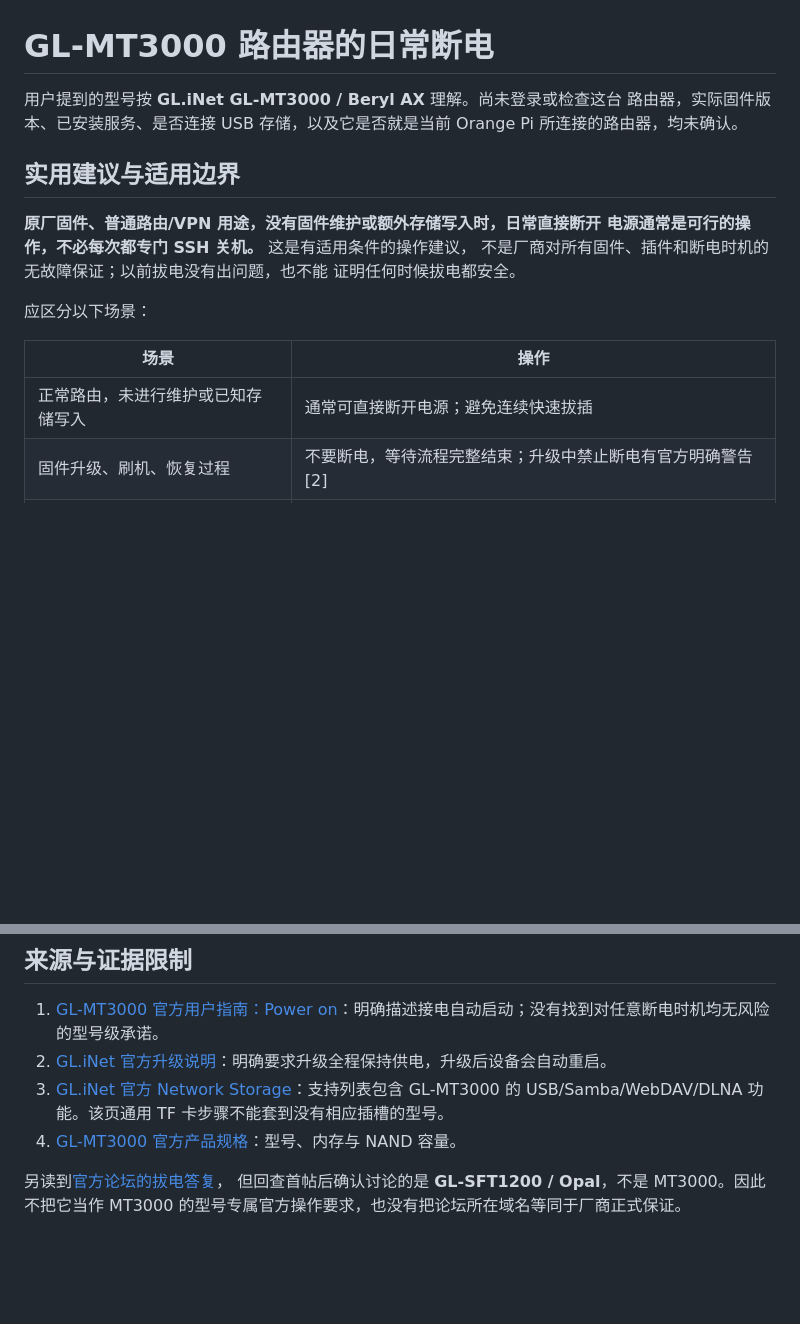
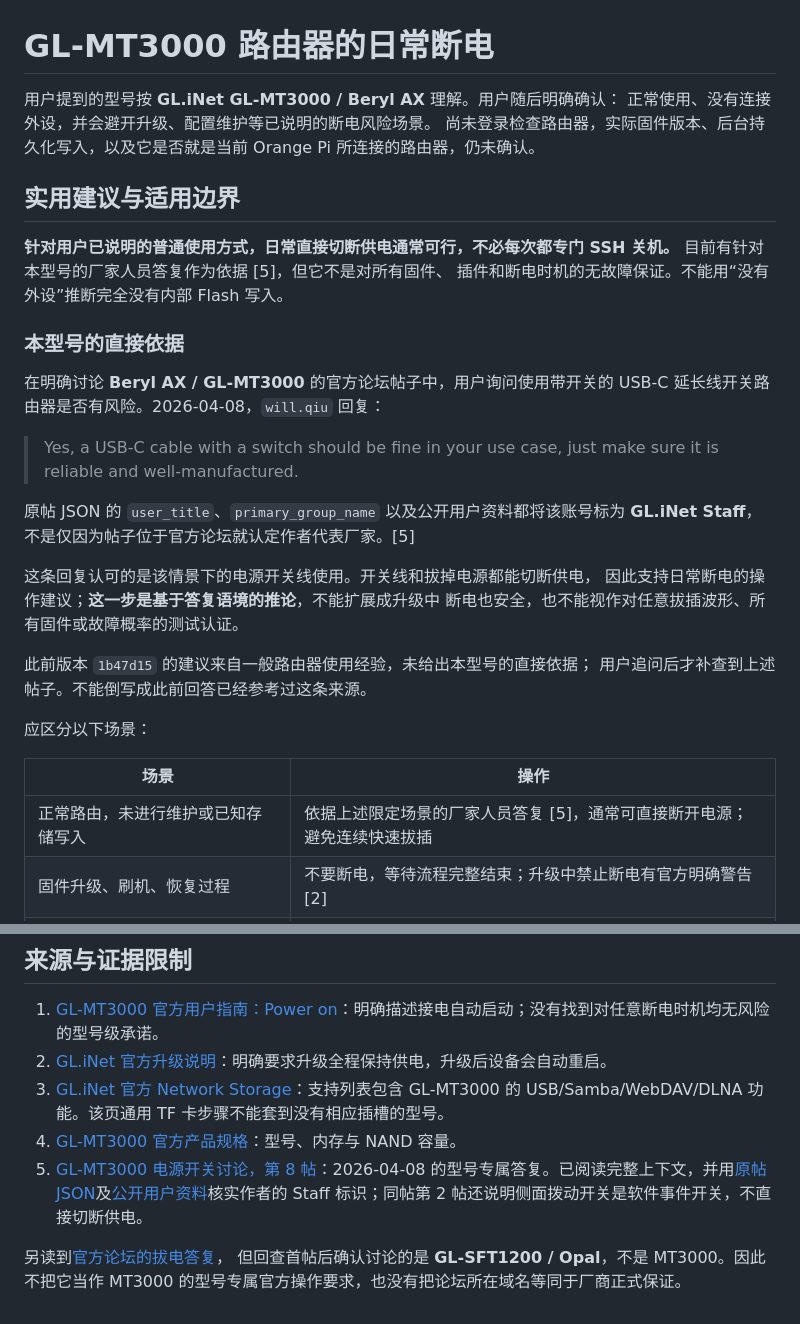
Before and after one commit to tr-nc/plantctl, a Markdown page: docs/gl-mt3000-power-off.md, 2 parts joined by grey strips. Rendered like a GitHub page; blank space fills up the shorter version.

Commit message:
clarify evidence for mt3000 power-off guidance

```diff
--- a/docs/gl-mt3000-power-off.md
+++ b/docs/gl-mt3000-power-off.md
@@ -1,21 +1,38 @@
 # GL-MT3000 路由器的日常断电
 
-用户提到的型号按 **GL.iNet GL-MT3000 / Beryl AX** 理解。尚未登录或检查这台
-路由器，实际固件版本、已安装服务、是否连接 USB 存储，以及它是否就是当前
-Orange Pi 所连接的路由器，均未确认。
+用户提到的型号按 **GL.iNet GL-MT3000 / Beryl AX** 理解。用户随后明确确认：
+正常使用、没有连接外设，并会避开升级、配置维护等已说明的断电风险场景。
+尚未登录检查路由器，实际固件版本、后台持久化写入，以及它是否就是当前
+Orange Pi 所连接的路由器，仍未确认。
 
 ## 实用建议与适用边界
 
-**原厂固件、普通路由/VPN 用途，没有固件维护或额外存储写入时，日常直接断开
-电源通常是可行的操作，不必每次都专门 SSH 关机。** 这是有适用条件的操作建议，
-不是厂商对所有固件、插件和断电时机的无故障保证；以前拔电没有出问题，也不能
-证明任何时候拔电都安全。
+**针对用户已说明的普通使用方式，日常直接切断供电通常可行，不必每次都专门
+SSH 关机。** 目前有针对本型号的厂家人员答复作为依据 [5]，但它不是对所有固件、
+插件和断电时机的无故障保证。不能用“没有外设”推断完全没有内部 Flash 写入。
+
+### 本型号的直接依据
+
+在明确讨论 **Beryl AX / GL-MT3000** 的官方论坛帖子中，用户询问使用带开关的
+USB-C 延长线开关路由器是否有风险。2026-04-08，`will.qiu` 回复：
+
+> Yes, a USB-C cable with a switch should be fine in your use case, just make sure it is reliable and well-manufactured.
+
+原帖 JSON 的 `user_title`、`primary_group_name` 以及公开用户资料都将该账号标为
+**GL.iNet Staff**，不是仅因为帖子位于官方论坛就认定作者代表厂家。[5]
+
+这条回复认可的是该情景下的电源开关线使用。开关线和拔掉电源都能切断供电，
+因此支持日常断电的操作建议；**这一步是基于答复语境的推论**，不能扩展成升级中
+断电也安全，也不能视作对任意拔插波形、所有固件或故障概率的测试认证。
+
+此前版本 `1b47d15` 的建议来自一般路由器使用经验，未给出本型号的直接依据；
+用户追问后才补查到上述帖子。不能倒写成此前回答已经参考过这条来源。
 
 应区分以下场景：
 
 | 场景 | 操作 |
 | --- | --- |
-| 正常路由，未进行维护或已知存储写入 | 通常可直接断开电源；避免连续快速拔插 |
+| 正常路由，未进行维护或已知存储写入 | 依据上述限定场景的厂家人员答复 [5]，通常可直接断开电源；避免连续快速拔插 |
 | 固件升级、刷机、恢复过程 | 不要断电，等待流程完整结束；升级中禁止断电有官方明确警告 [2] |
 | 刚保存设置、安装插件 | 等待保存/安装及相关重启完成后再断电；固定等待几秒不代表所有写入都完成 |
 | USB 硬盘、U 盘共享、下载、数据库等写入 | 先停止写入服务、安全卸载存储，再断电；不能照搬仅做路由时的建议 |
@@ -57,6 +74,7 @@ GL-MT3000 支持 USB 网络存储，不能因为它是“路由器”就忽略
 2. [GL.iNet 官方升级说明](https://docs.gl-inet.com/router/en/4/interface_guide/upgrade/)：明确要求升级全程保持供电，升级后设备会自动重启。
 3. [GL.iNet 官方 Network Storage](https://docs.gl-inet.com/router/en/4/interface_guide/network_storage/)：支持列表包含 GL-MT3000 的 USB/Samba/WebDAV/DLNA 功能。该页通用 TF 卡步骤不能套到没有相应插槽的型号。
 4. [GL-MT3000 官方产品规格](https://www.gl-inet.com/products/gl-mt3000/)：型号、内存与 NAND 容量。
+5. [GL-MT3000 电源开关讨论，第 8 帖](https://forum.gl-inet.com/t/beryl-ax-gl-mt3000-how-to-get-the-toggle-button-to-turn-off-and-on-the-router-please/67868/8)：2026-04-08 的型号专属答复。已阅读完整上下文，并用[原帖 JSON](https://forum.gl-inet.com/t/67868.json)及[公开用户资料](https://forum.gl-inet.com/u/will.qiu.json)核实作者的 Staff 标识；同帖第 2 帖还说明侧面拨动开关是软件事件开关，不直接切断供电。
 
 另读到[官方论坛的拔电答复](https://forum.gl-inet.com/t/setting-up-pia-openvpn-with-issues/48832/8)，
 但回查首帖后确认讨论的是 **GL-SFT1200 / Opal**，不是 MT3000。因此不把它当作
```
